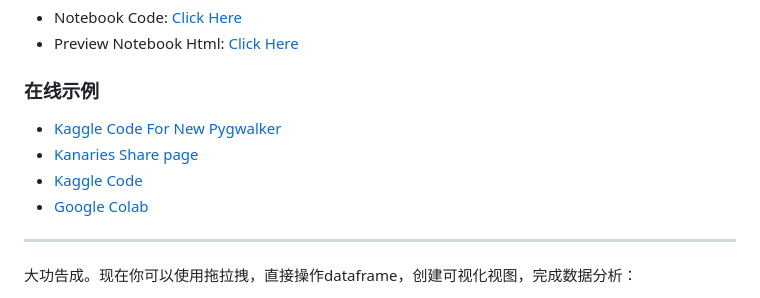
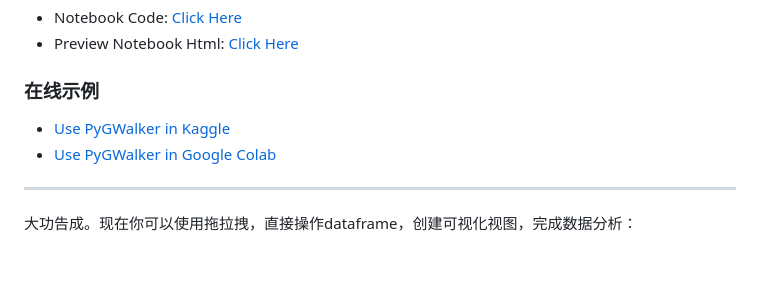
Before and after one commit to Kanaries/pygwalker, a Markdown page: docs/README.zh.md, the part around the change. GitHub-like rendering; blank space fills up the shorter version.

```diff
--- a/docs/README.zh.md
+++ b/docs/README.zh.md
@@ -111,10 +111,8 @@ walker = pyg.walk(
 
 ### 在线示例
 
-* [Kaggle Code For New Pygwalker](https://www.kaggle.com/code/lxy21495892/airbnb-eda-pygwalker-demo)
-* [Kanaries Share page](https://kanaries.net/share/notebook/cwa8g22r6kg0#heading-0)
-* [Kaggle Code](https://www.kaggle.com/asmdef/pygwalker-test)
-* [Google Colab](https://colab.research.google.com/drive/171QUQeq-uTLgSj1u-P9DQig7Md1kpXQ2?usp=sharing)
+* [Use PyGWalker in Kaggle](https://www.kaggle.com/code/lxy21495892/airbnb-eda-pygwalker-demo)
+* [Use PyGWalker in Google Colab](https://colab.research.google.com/drive/171QUQeq-uTLgSj1u-P9DQig7Md1kpXQ2?usp=sharing)
 
 ***
 
```
Also changed, not shown: README.md (+0 -1 lines), docs/README.tr.md (+2 -4 lines).
